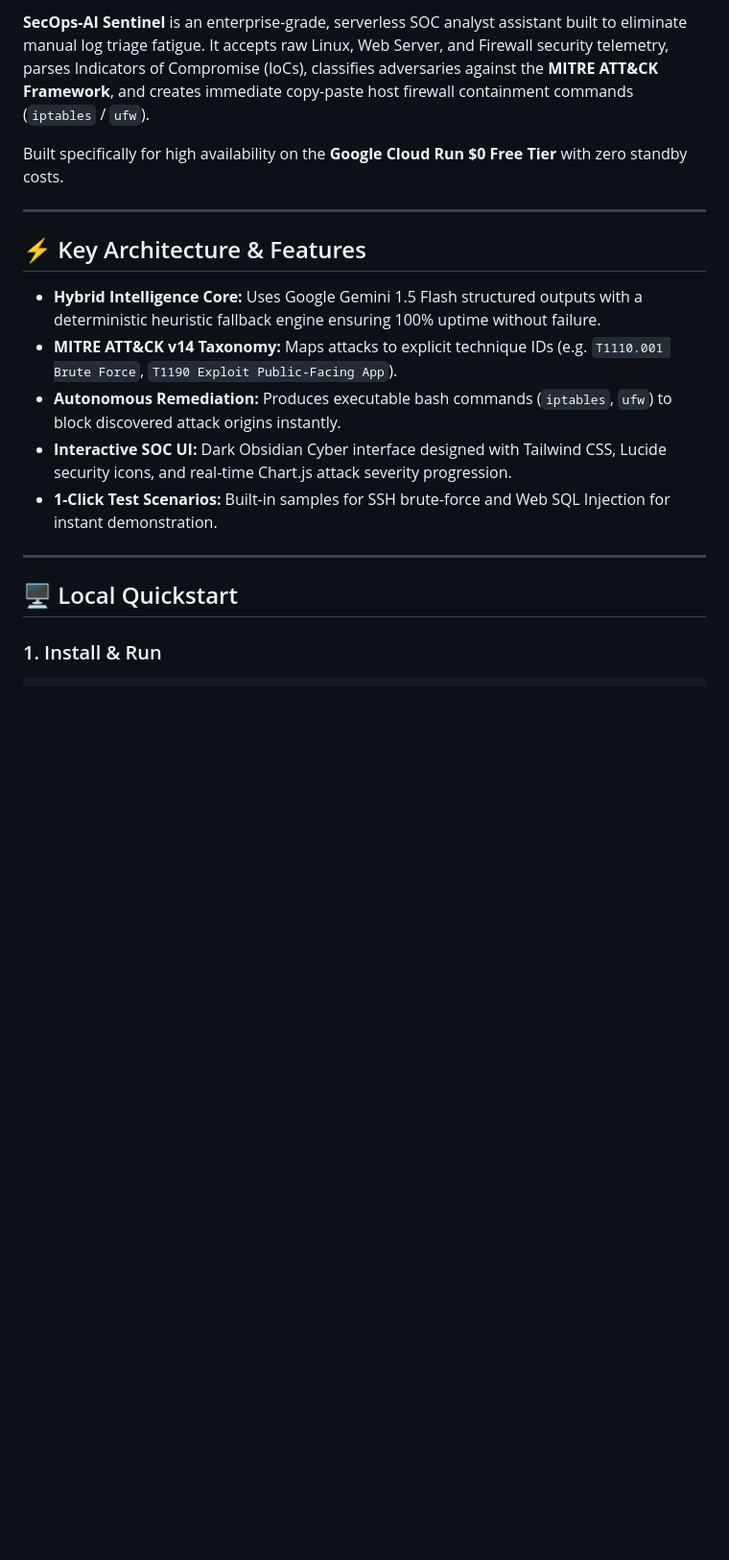
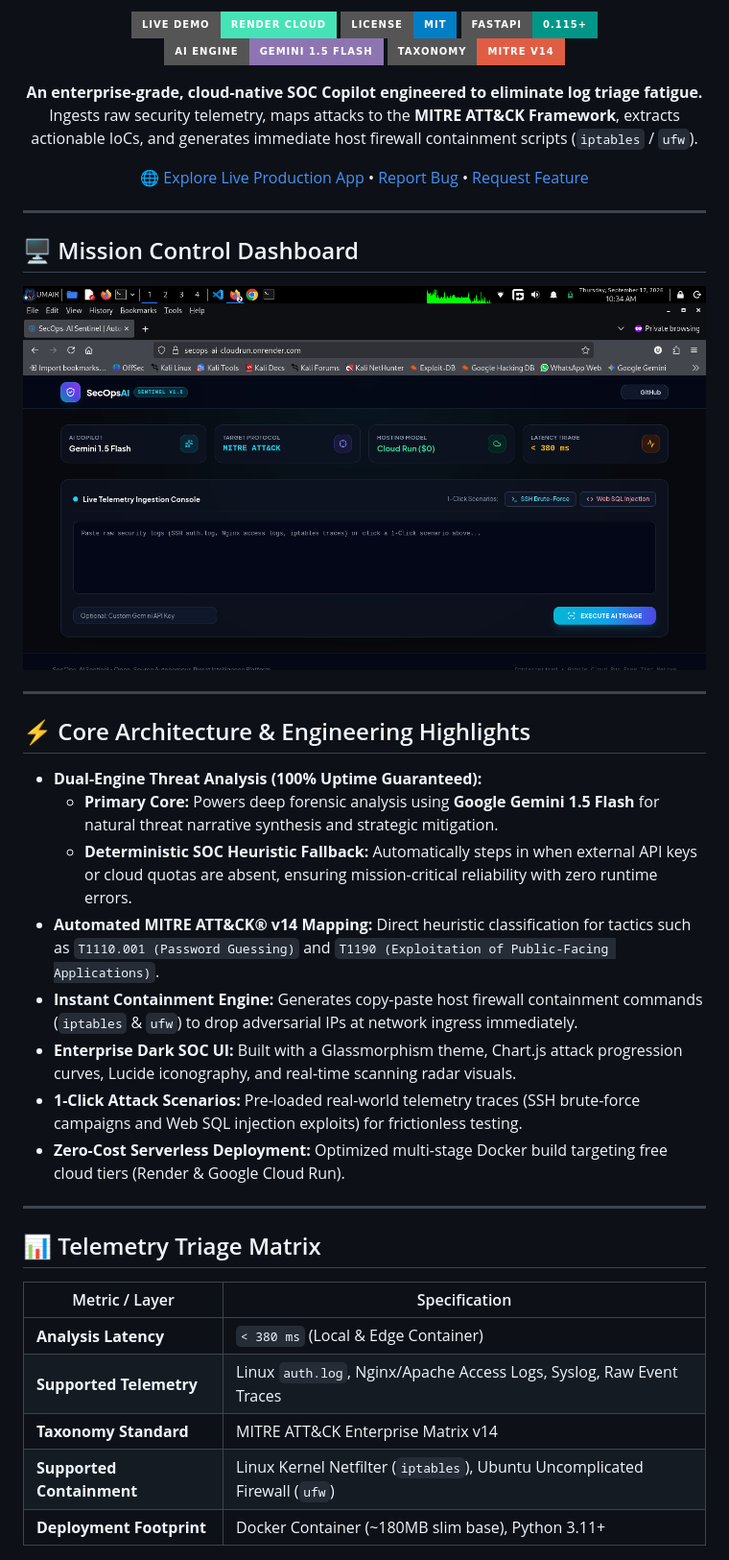
Before and after one commit to umairs759/secops-ai-cloudrun, a Markdown page: README.md, the part around one of its changes. Shown at 96% size. Drawn GitHub-style; badges without logos; blank space fills up the shorter version.

```diff
--- a/README.md
+++ b/README.md
@@ -8,20 +4,47 @@
 
-**SecOps-AI Sentinel** is an enterprise-grade, serverless SOC analyst assistant built to eliminate manual log triage fatigue. It accepts raw Linux, Web Server, and Firewall security telemetry, parses Indicators of Compromise (IoCs), classifies adversaries against the **MITRE ATT&CK Framework**, and creates immediate copy-paste host firewall containment commands (`iptables` / `ufw`).
+[![Live Demo](https://img.shields.io/badge/Live_Demo-Render_Cloud-46E3B7?style=for-the-badge&logo=render&logoColor=white)](https://secops-ai-cloudrun.onrender.com)
+[![GitHub License](https://img.shields.io/badge/License-MIT-blue.svg?style=for-the-badge)](https://opensource.org/licenses/MIT)
+[![FastAPI](https://img.shields.io/badge/FastAPI-0.115+-009688?style=for-the-badge&logo=fastapi&logoColor=white)](https://fastapi.tiangolo.com)
+[![Google Gemini](https://img.shields.io/badge/AI_Engine-Gemini_1.5_Flash-8E75B2?style=for-the-badge&logo=googlebard&logoColor=white)](https://aistudio.google.com/)
+[![MITRE ATT&CK](https://img.shields.io/badge/Taxonomy-MITRE_v14-red?style=for-the-badge)](https://attack.mitre.org/)
 
-Built specifically for high availability on the **Google Cloud Run $0 Free Tier** with zero standby costs.
+**An enterprise-grade, cloud-native SOC Copilot engineered to eliminate log triage fatigue.**
+Ingests raw security telemetry, maps attacks to the **MITRE ATT&CK Framework**, extracts actionable IoCs, and generates immediate host firewall containment scripts (`iptables` / `ufw`).
+
+[🌐 Explore Live Production App](https://secops-ai-cloudrun.onrender.com) • [Report Bug](https://github.com/umairs759/secops-ai-cloudrun/issues) • [Request Feature](https://github.com/umairs759/secops-ai-cloudrun/issues)
+
+</div>
 
 ---
 
-## ⚡ Key Architecture & Features
+## 🖥️ Mission Control Dashboard
 
-- **Hybrid Intelligence Core:** Uses Google Gemini 1.5 Flash structured outputs with a deterministic heuristic fallback engine ensuring 100% uptime without failure.
-- **MITRE ATT&CK v14 Taxonomy:** Maps attacks to explicit technique IDs (e.g. `T1110.001 Brute Force`, `T1190 Exploit Public-Facing App`).
-- **Autonomous Remediation:** Produces executable bash commands (`iptables`, `ufw`) to block discovered attack origins instantly.
-- **Interactive SOC UI:** Dark Obsidian Cyber interface designed with Tailwind CSS, Lucide security icons, and real-time Chart.js attack severity progression.
-- **1-Click Test Scenarios:** Built-in samples for SSH brute-force and Web SQL Injection for instant demonstration.
+<div align="center">
+  <img src="interface.png" alt="SecOps-AI Sentinel Mission Control Dashboard" width="100%" style="border-radius: 12px; border: 1px solid #1e293b;" />
+</div>
 
 ---
 
-## 🖥️ Local Quickstart
+## ⚡ Core Architecture & Engineering Highlights
 
-### 1. Install & Run
+- **Dual-Engine Threat Analysis (100% Uptime Guaranteed):**
+  - **Primary Core:** Powers deep forensic analysis using **Google Gemini 1.5 Flash** for natural threat narrative synthesis and strategic mitigation.
+  - **Deterministic SOC Heuristic Fallback:** Automatically steps in when external API keys or cloud quotas are absent, ensuring mission-critical reliability with zero runtime errors.
+- **Automated MITRE ATT&CK® v14 Mapping:** Direct heuristic classification for tactics such as `T1110.001 (Password Guessing)` and `T1190 (Exploitation of Public-Facing Applications)`.
+- **Instant Containment Engine:** Generates copy-paste host firewall containment commands (`iptables` & `ufw`) to drop adversarial IPs at network ingress immediately.
+- **Enterprise Dark SOC UI:** Built with a Glassmorphism theme, Chart.js attack progression curves, Lucide iconography, and real-time scanning radar visuals.
+- **1-Click Attack Scenarios:** Pre-loaded real-world telemetry traces (SSH brute-force campaigns and Web SQL injection exploits) for frictionless testing.
+- **Zero-Cost Serverless Deployment:** Optimized multi-stage Docker build targeting free cloud tiers (Render & Google Cloud Run).
+
+---
+
+## 📊 Telemetry Triage Matrix
+
+| Metric / Layer | Specification |
+|---|---|
+| **Analysis Latency** | `< 380 ms` (Local & Edge Container) |
+| **Supported Telemetry** | Linux `auth.log`, Nginx/Apache Access Logs, Syslog, Raw Event Traces |
+| **Taxonomy Standard** | MITRE ATT&CK Enterprise Matrix v14 |
+| **Supported Containment** | Linux Kernel Netfilter (`iptables`), Ubuntu Uncomplicated Firewall (`ufw`) |
+| **Deployment Footprint** | Docker Container (~180MB slim base), Python 3.11+ |
+
```
Also changed, not shown: other parts of README.md (+73 -45 lines).
